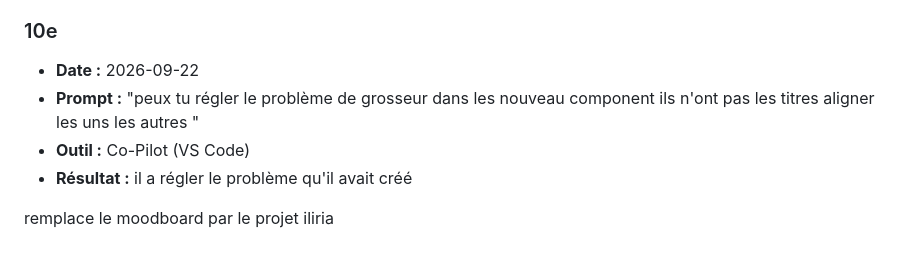
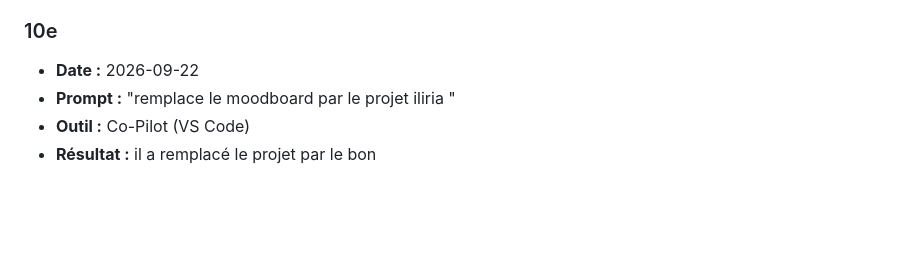
Before and after one commit to t1ctac19/portofolio-lucas-bonneau, a Markdown page: documentation/JOURNAL.md, the part around the change. GitHub-like rendering; blank space fills up the shorter version.

```diff
--- a/documentation/JOURNAL.md
+++ b/documentation/JOURNAL.md
@@ -84,9 +84,6 @@ crée moi un portfolio avec cette persona
 
 ### 10e
 - **Date :** 2026-09-22
-- **Prompt :** "peux tu régler le problème de grosseur dans les nouveau component ils n'ont pas les titres aligner les uns les autres  "
+- **Prompt :** "remplace le moodboard par le projet iliria  "
 - **Outil :** Co-Pilot (VS Code)
-- **Résultat :** il a régler le problème qu'il avait créé
-
-
-remplace le moodboard par le projet iliria
+- **Résultat :** il a remplacé le projet par le bon
```
